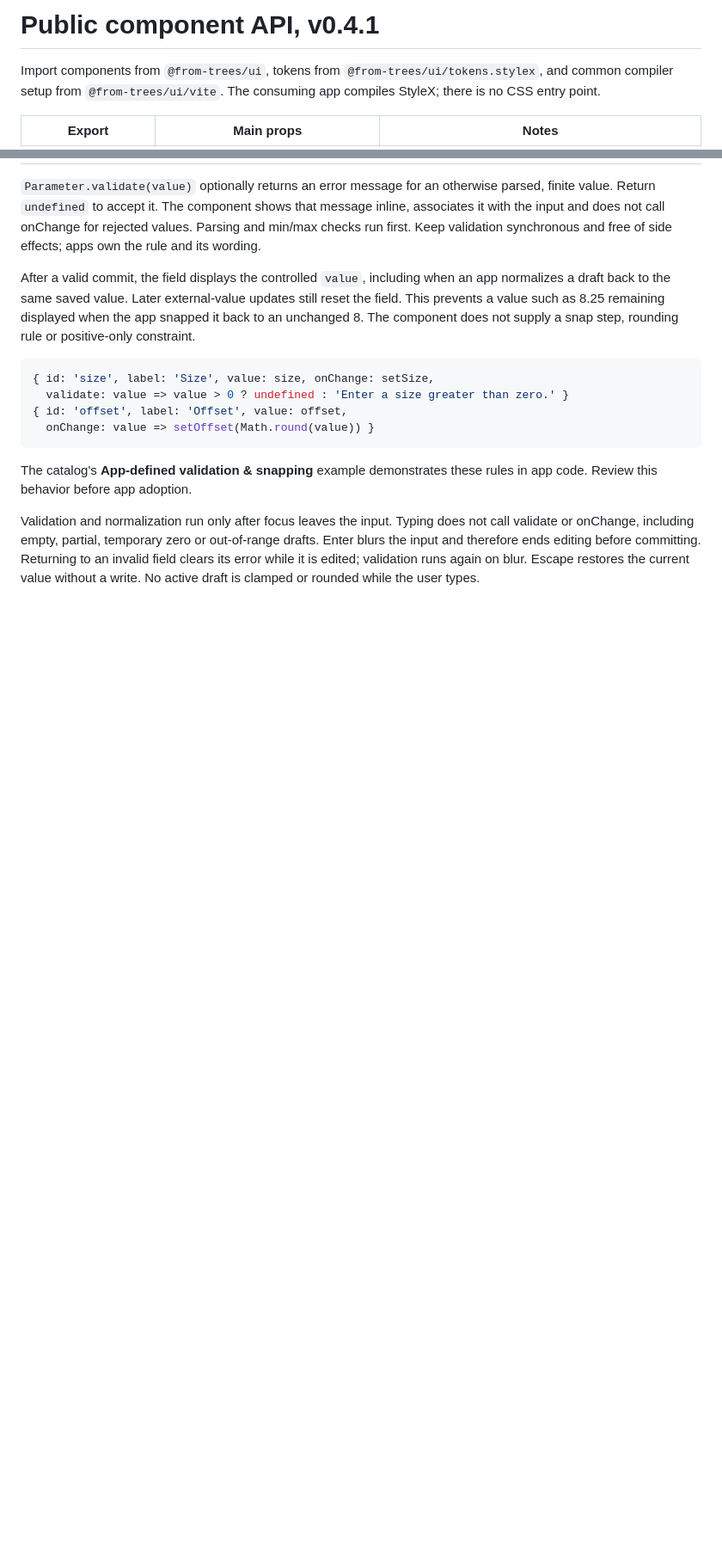
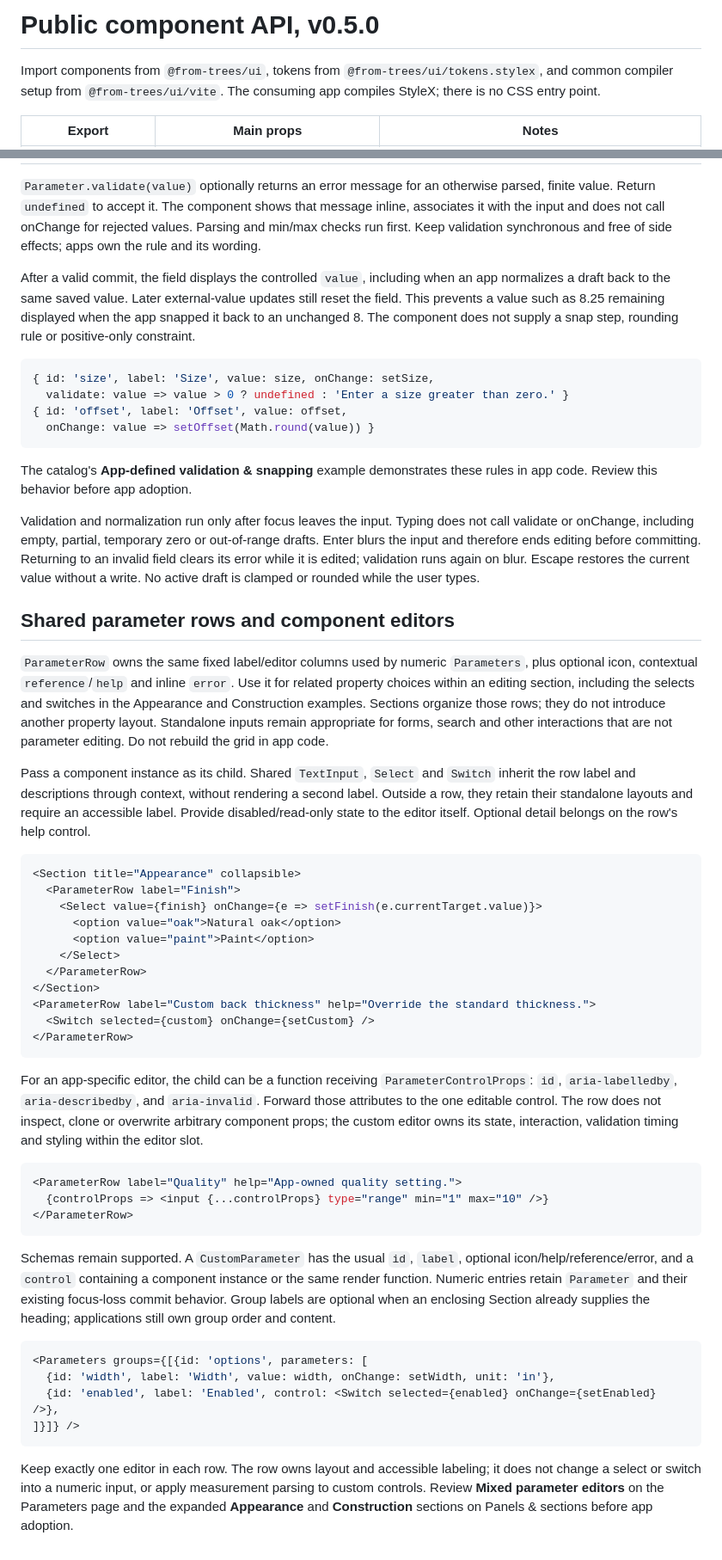
Before and after one commit to from-trees/design-system, a Markdown page: docs/components.md, 2 parts joined by grey strips. Shown at 86% size. Rendered like a GitHub page; blank space fills up the shorter version.

Commit message:
Share parameter row layout across numeric and component editors

````diff
--- a/docs/components.md
+++ b/docs/components.md
@@ -1,4 +1,4 @@
-# Public component API, v0.4.1
+# Public component API, v0.5.0
 
 Import components from `@from-trees/ui`, tokens from `@from-trees/ui/tokens.stylex`, and common compiler setup from `@from-trees/ui/vite`. The consuming app compiles StyleX; there is no CSS entry point.
 
@@ -130,3 +130,42 @@ After a valid commit, the field displays the controlled `value`, including when
 The catalog's **App-defined validation & snapping** example demonstrates these rules in app code. Review this behavior before app adoption.
 
 Validation and normalization run only after focus leaves the input. Typing does not call validate or onChange, including empty, partial, temporary zero or out-of-range drafts. Enter blurs the input and therefore ends editing before committing. Returning to an invalid field clears its error while it is edited; validation runs again on blur. Escape restores the current value without a write. No active draft is clamped or rounded while the user types.
+
+## Shared parameter rows and component editors
+
+`ParameterRow` owns the same fixed label/editor columns used by numeric `Parameters`, plus optional icon, contextual `reference`/`help` and inline `error`. Use it for related property choices within an editing section, including the selects and switches in the Appearance and Construction examples. Sections organize those rows; they do not introduce another property layout. Standalone inputs remain appropriate for forms, search and other interactions that are not parameter editing. Do not rebuild the grid in app code.
+
+Pass a component instance as its child. Shared `TextInput`, `Select` and `Switch` inherit the row label and descriptions through context, without rendering a second label. Outside a row, they retain their standalone layouts and require an accessible label. Provide disabled/read-only state to the editor itself. Optional detail belongs on the row's help control.
+
+```tsx
+<Section title="Appearance" collapsible>
+  <ParameterRow label="Finish">
+    <Select value={finish} onChange={e => setFinish(e.currentTarget.value)}>
+      <option value="oak">Natural oak</option>
+      <option value="paint">Paint</option>
+    </Select>
+  </ParameterRow>
+</Section>
+<ParameterRow label="Custom back thickness" help="Override the standard thickness.">
+  <Switch selected={custom} onChange={setCustom} />
+</ParameterRow>
+```
+
+For an app-specific editor, the child can be a function receiving `ParameterControlProps`: `id`, `aria-labelledby`, `aria-describedby`, and `aria-invalid`. Forward those attributes to the one editable control. The row does not inspect, clone or overwrite arbitrary component props; the custom editor owns its state, interaction, validation timing and styling within the editor slot.
+
+```tsx
+<ParameterRow label="Quality" help="App-owned quality setting.">
+  {controlProps => <input {...controlProps} type="range" min="1" max="10" />}
+</ParameterRow>
+```
+
+Schemas remain supported. A `CustomParameter` has the usual `id`, `label`, optional icon/help/reference/error, and a `control` containing a component instance or the same render function. Numeric entries retain `Parameter` and their existing focus-loss commit behavior. Group labels are optional when an enclosing Section already supplies the heading; applications still own group order and content.
+
+```tsx
+<Parameters groups={[{id: 'options', parameters: [
+  {id: 'width', label: 'Width', value: width, onChange: setWidth, unit: 'in'},
+  {id: 'enabled', label: 'Enabled', control: <Switch selected={enabled} onChange={setEnabled} />},
+]}]} />
+```
+
+Keep exactly one editor in each row. The row owns layout and accessible labeling; it does not change a select or switch into a numeric input, or apply measurement parsing to custom controls. Review **Mixed parameter editors** on the Parameters page and the expanded **Appearance** and **Construction** sections on Panels & sections before app adoption.
````
Also changed, not shown: docs/conventions.md (+2 -0 lines), docs/roadmap.md (+4 -0 lines), docs/review/parameter-rows/after.png (added), docs/review/parameter-rows/before.png (added), docs/review/parameter-rows/dark-compact.png (added), docs/review/parameter-rows/mixed.png (added), docs/review/parameter-rows/narrow.png (added), 12 other files.
